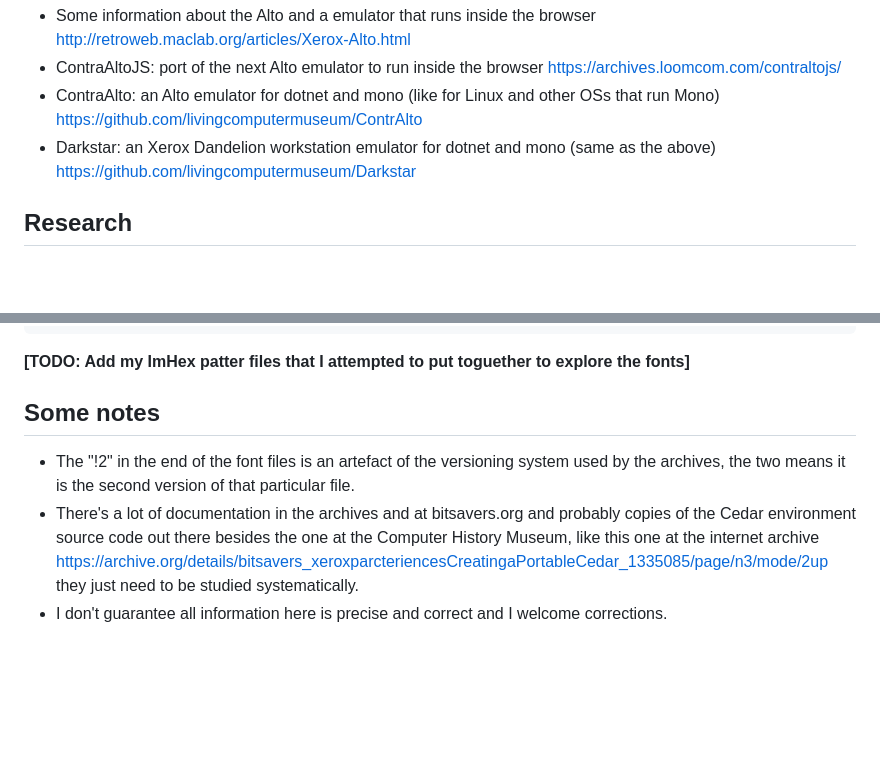
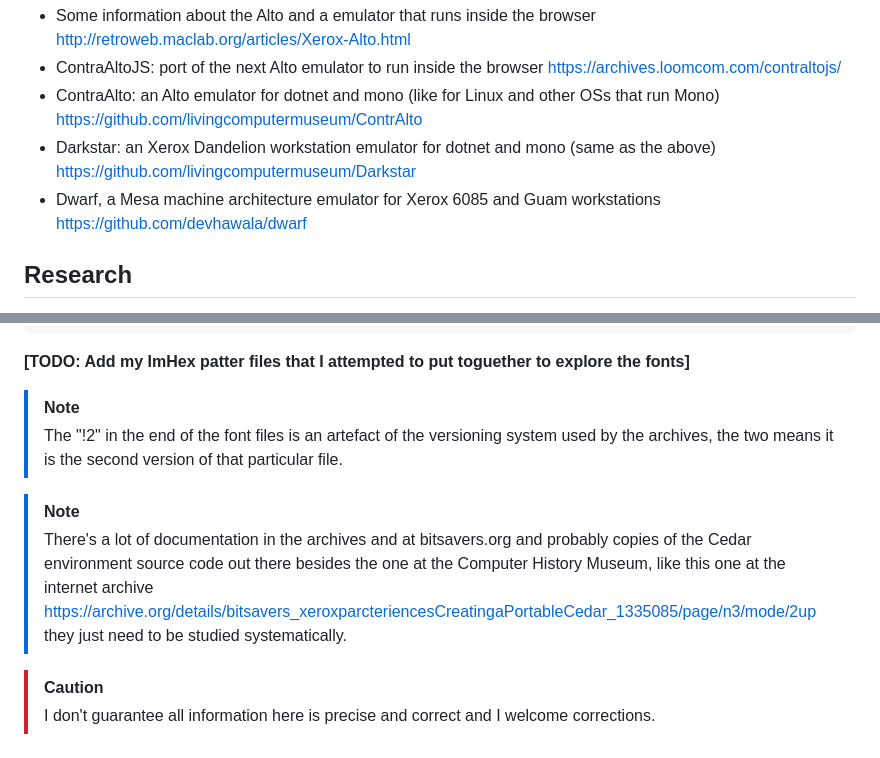
Before and after one commit to xspager/Cedar_tools, a Markdown page: README.md, 2 parts joined by grey strips. Drawn GitHub-style; blank space fills up the shorter version.

````diff
--- a/README.md
+++ b/README.md
@@ -12,6 +12,7 @@ You shoud go try some full system emulators, most are courtesy of the [Living Co
 - ContraAltoJS: port of the next Alto emulator to run inside the browser https://archives.loomcom.com/contraltojs/
 - ContraAlto: an Alto emulator for dotnet and mono (like for Linux and other OSs that run Mono) https://github.com/livingcomputermuseum/ContrAlto
 - Darkstar: an Xerox Dandelion workstation emulator for dotnet and mono (same as the above) https://github.com/livingcomputermuseum/Darkstar
+- Dwarf, a Mesa machine architecture emulator for Xerox 6085 and Guam workstations https://github.com/devhawala/dwarf
 
 
 ## Research
@@ -72,8 +104,11 @@ $ ./print_al_font Fonts/Splunk14.AL\!2
 ```
 **[TODO: Add my ImHex patter files that I attempted to put toguether to explore the fonts]**
 
-## Some notes
+> [!NOTE]
+> The "!2" in the end of the font files is an artefact of the versioning system used by the archives, the two means it is the second version of that particular file.
 
-- The "!2" in the end of the font files is an artefact of the versioning system used by the archives, the two means it is the second version of that particular file.
-- There's a lot of documentation in the archives and at bitsavers.org and probably copies of the Cedar environment source code out there besides the one at the Computer History Museum, like this one at the internet archive https://archive.org/details/bitsavers_xeroxparcteriencesCreatingaPortableCedar_1335085/page/n3/mode/2up they just need to be studied systematically.
-- I don't guarantee all information here is precise and correct and I welcome corrections.
+> [!NOTE]
+> There's a lot of documentation in the archives and at bitsavers.org and probably copies of the Cedar environment source code out there besides the one at the Computer History Museum, like this one at the internet archive https://archive.org/details/bitsavers_xeroxparcteriencesCreatingaPortableCedar_1335085/page/n3/mode/2up they just need to be studied systematically.
+
+> [!CAUTION]
+> I don't guarantee all information here is precise and correct and I welcome corrections.
````
Also changed, not shown: other parts of README.md (+31 -0 lines), misc/hello_bcpl.png (added).
